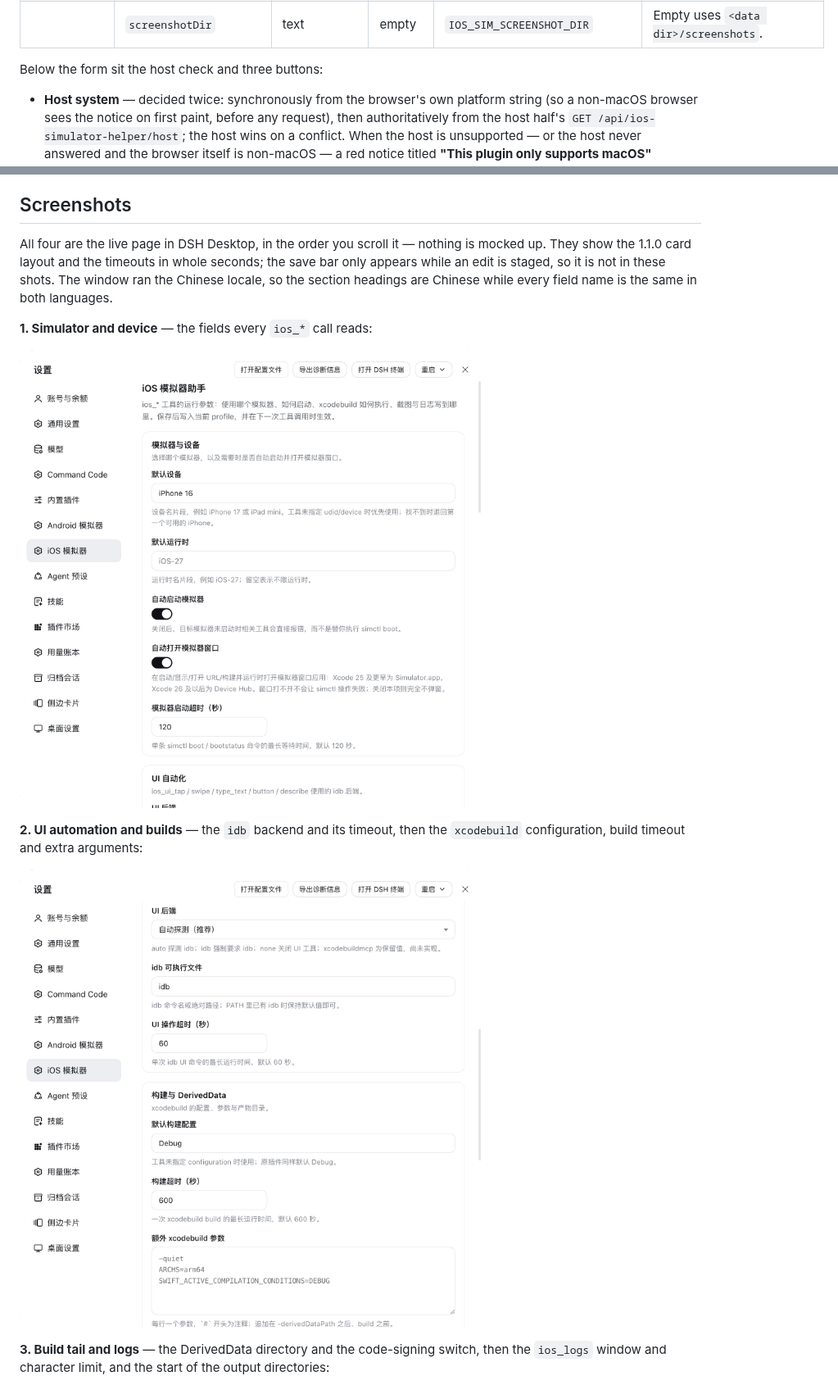
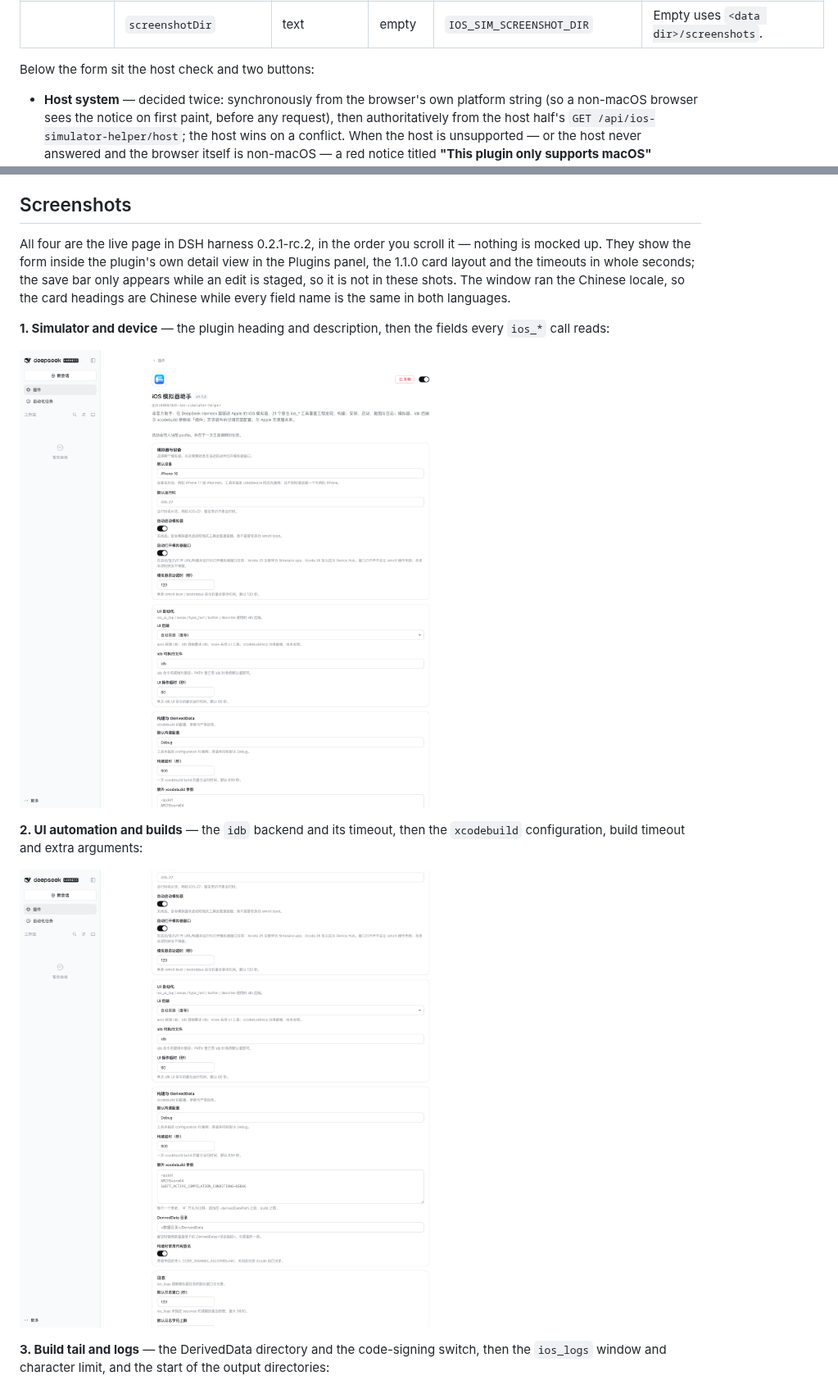
Before and after one commit to zhz8888/dsh-ios-simulator-helper, a Markdown page: README.md, 2 parts joined by grey strips. Shown at 82% size. Drawn GitHub-style; pictures changed too: assets/settings-page-1-simulator-and-device.png, assets/settings-page-2-ui-automation-and-build.png.

```diff
--- a/README.md
+++ b/README.md
@@ -117,7 +117,7 @@ Saving happens in a pill that sticks to the bottom of the page: it appears while
 | Output directories | `dataDir` | text | empty | `IOS_SIM_PLUGIN_DATA` | Root for screenshots, build logs and DerivedData; empty uses `$DSH_HOME/ios-simulator-helper`, then `~/.dsh/ios-simulator-helper`. |
 | | `screenshotDir` | text | empty | `IOS_SIM_SCREENSHOT_DIR` | Empty uses `<data dir>/screenshots`. |
 
-Below the form sit the host check and three buttons:
+Below the form sit the host check and two buttons:
 
 - **Host system** — decided twice: synchronously from the browser's own platform string (so a non-macOS browser sees the notice on first paint, before any request), then authoritatively from the host half's `GET /api/ios-simulator-helper/host`; the host wins on a conflict. When the host is unsupported — or the host never answered and the browser itself is non-macOS — a red notice titled **"This plugin only supports macOS"** appears above the form and names the detected platform.
 - **Run diagnostic** → `GET /api/ios-simulator-helper/status`, the same checks `ios_preflight` runs, listed one by one with status, detail and fix.
@@ -129,11 +129,11 @@ The original plugin's `userConfig` (`default_device`, `ui_backend`) and its envi
 
 ## Screenshots
 
-All four are the live page in DSH Desktop, in the order you scroll it — nothing is mocked up. They show the 1.1.0 card layout and the timeouts in whole seconds; the save bar only appears while an edit is staged, so it is not in these shots. The window ran the Chinese locale, so the section headings are Chinese while every field name is the same in both languages.
+All four are the live page in DSH harness 0.2.1-rc.2, in the order you scroll it — nothing is mocked up. They show the form inside the plugin's own detail view in the Plugins panel, the 1.1.0 card layout and the timeouts in whole seconds; the save bar only appears while an edit is staged, so it is not in these shots. The window ran the Chinese locale, so the card headings are Chinese while every field name is the same in both languages.
 
-**1. Simulator and device** — the fields every `ios_*` call reads:
+**1. Simulator and device** — the plugin heading and description, then the fields every `ios_*` call reads:
 
-![The iOS Simulator settings page in DSH Desktop: the simulator-and-device card with the default device, default runtime, auto boot, auto open and the boot timeout](https://raw.githubusercontent.com/zhz8888/dsh-ios-simulator-helper/main/assets/settings-page-1-simulator-and-device.png)
+![The iOS Simulator Helper page in the Plugins panel: the plugin title, version and description, then the simulator-and-device card with the default device, default runtime, auto boot, auto open and the boot timeout](https://raw.githubusercontent.com/zhz8888/dsh-ios-simulator-helper/main/assets/settings-page-1-simulator-and-device.png)
 
 **2. UI automation and builds** — the `idb` backend and its timeout, then the `xcodebuild` configuration, build timeout and extra arguments:
 
```
Also changed, not shown: other parts of README.md (+19 -19 lines), AGENTS.md (+13 -13 lines), README.zh-CN.md (+24 -24 lines), assets/settings-page-3-logs-and-output.png, assets/settings-page-4-host-check.png.
